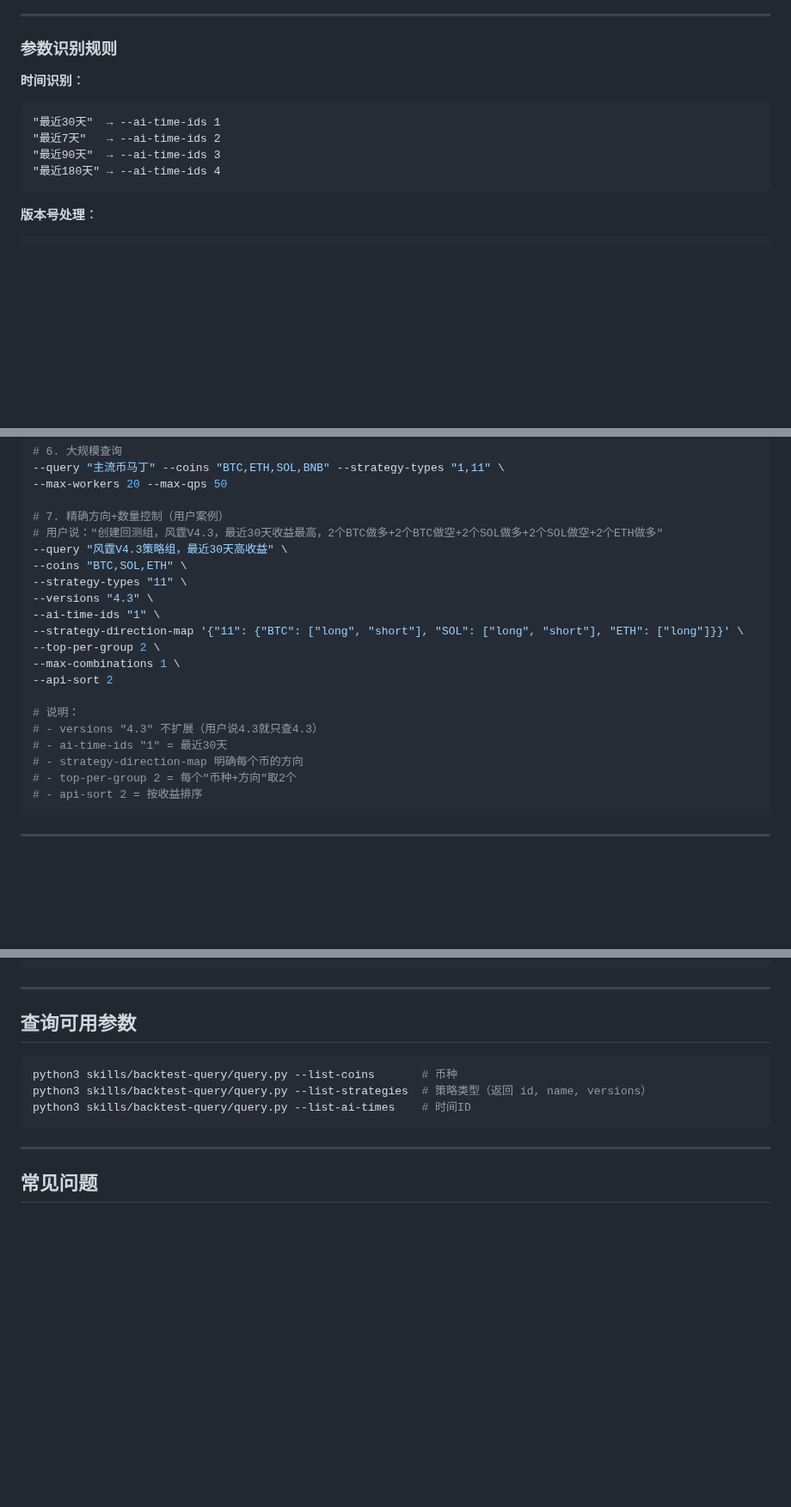
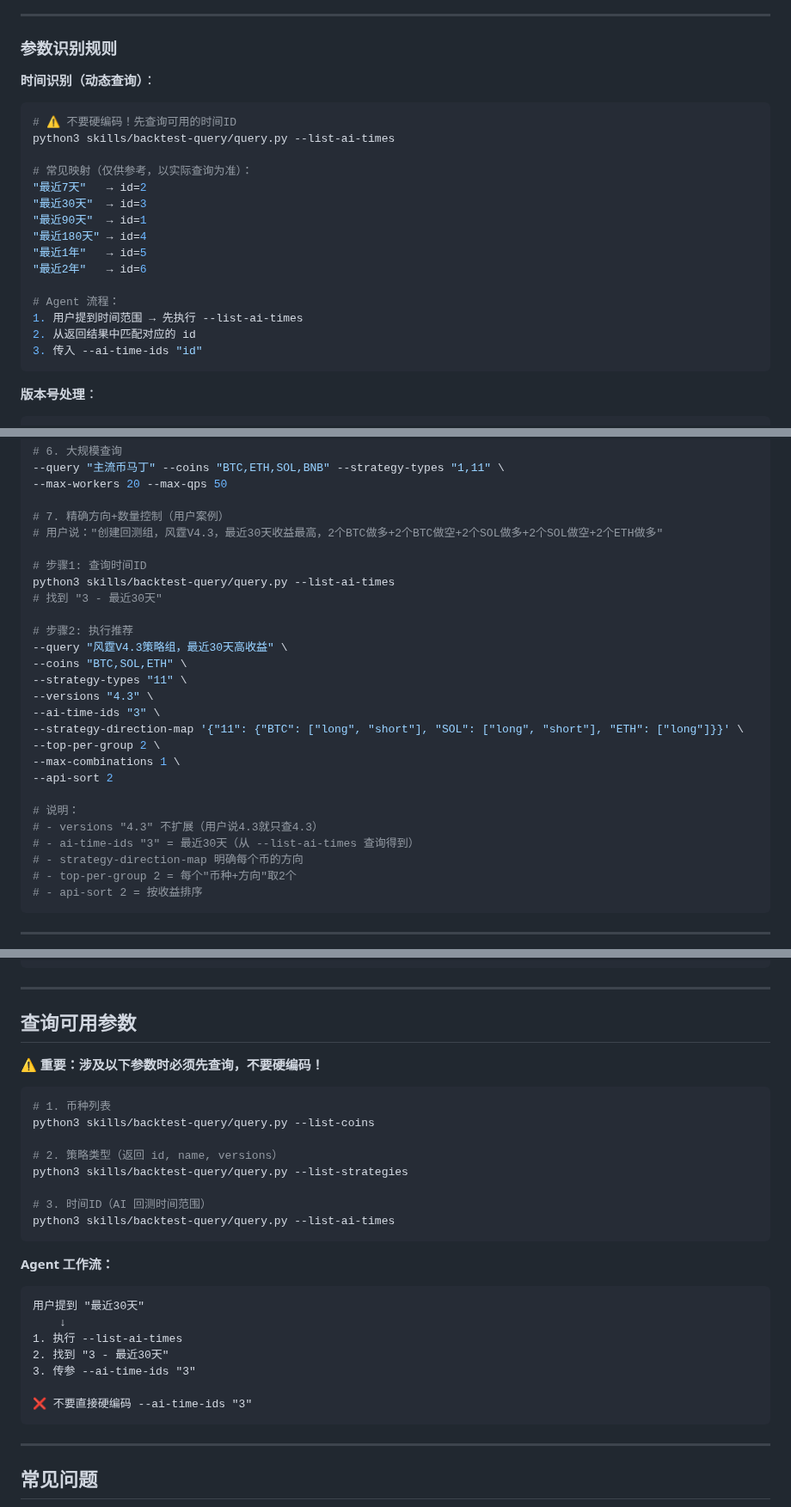
Before and after one commit to FA-alpha/QuantClaw, a Markdown page: skills/backtest-query/SKILL.md, 3 parts joined by grey strips. Shown at 86% size. Rendered like a GitHub page; blank space fills up the shorter version.

Commit message:
docs: 修正时间ID映射 - 改为动态查询而非硬编码

````diff
--- a/skills/backtest-query/SKILL.md
+++ b/skills/backtest-query/SKILL.md
@@ -108,12 +108,23 @@ python3 skills/backtest-query/smart_group_recommend.py \
 
 ### 参数识别规则
 
-**时间识别**：
-```
-"最近30天"  → --ai-time-ids 1
-"最近7天"   → --ai-time-ids 2
-"最近90天"  → --ai-time-ids 3
-"最近180天" → --ai-time-ids 4
+**时间识别（动态查询）**：
+```bash
+# ⚠️ 不要硬编码！先查询可用的时间ID
+python3 skills/backtest-query/query.py --list-ai-times
+
+# 常见映射（仅供参考，以实际查询为准）：
+"最近7天"   → id=2
+"最近30天"  → id=3
+"最近90天"  → id=1
+"最近180天" → id=4
+"最近1年"   → id=5
+"最近2年"   → id=6
+
+# Agent 流程：
+1. 用户提到时间范围 → 先执行 --list-ai-times
+2. 从返回结果中匹配对应的 id
+3. 传入 --ai-time-ids "id"
 ```
 
 **版本号处理**：
@@ -185,11 +196,17 @@ python3 skills/backtest-query/smart_group_recommend.py \
 
 # 7. 精确方向+数量控制（用户案例）
 # 用户说："创建回测组，风霆V4.3，最近30天收益最高，2个BTC做多+2个BTC做空+2个SOL做多+2个SOL做空+2个ETH做多"
+
+# 步骤1: 查询时间ID
+python3 skills/backtest-query/query.py --list-ai-times
+# 找到 "3 - 最近30天"
+
+# 步骤2: 执行推荐
 --query "风霆V4.3策略组，最近30天高收益" \
 --coins "BTC,SOL,ETH" \
 --strategy-types "11" \
 --versions "4.3" \
---ai-time-ids "1" \
+--ai-time-ids "3" \
 --strategy-direction-map '{"11": {"BTC": ["long", "short"], "SOL": ["long", "short"], "ETH": ["long"]}}' \
 --top-per-group 2 \
 --max-combinations 1 \
@@ -197,7 +214,7 @@ python3 skills/backtest-query/smart_group_recommend.py \
 
 # 说明：
 # - versions "4.3" 不扩展（用户说4.3就只查4.3）
-# - ai-time-ids "1" = 最近30天
+# - ai-time-ids "3" = 最近30天（从 --list-ai-times 查询得到）
 # - strategy-direction-map 明确每个币的方向
 # - top-per-group 2 = 每个"币种+方向"取2个
 # - api-sort 2 = 按收益排序
@@ -243,10 +260,28 @@ python3 skills/backtest-query/query.py \
 
 ## 查询可用参数
 
+**⚠️ 重要：涉及以下参数时必须先查询，不要硬编码！**
+
 ```bash
-python3 skills/backtest-query/query.py --list-coins       # 币种
-python3 skills/backtest-query/query.py --list-strategies  # 策略类型（返回 id, name, versions）
-python3 skills/backtest-query/query.py --list-ai-times    # 时间ID
+# 1. 币种列表
+python3 skills/backtest-query/query.py --list-coins
+
+# 2. 策略类型（返回 id, name, versions）
+python3 skills/backtest-query/query.py --list-strategies
+
+# 3. 时间ID（AI 回测时间范围）
+python3 skills/backtest-query/query.py --list-ai-times
+```
+
+**Agent 工作流：**
+```
+用户提到 "最近30天"
+    ↓
+1. 执行 --list-ai-times
+2. 找到 "3 - 最近30天"
+3. 传参 --ai-time-ids "3"
+
+❌ 不要直接硬编码 --ai-time-ids "3"
 ```
 
 ---
````
